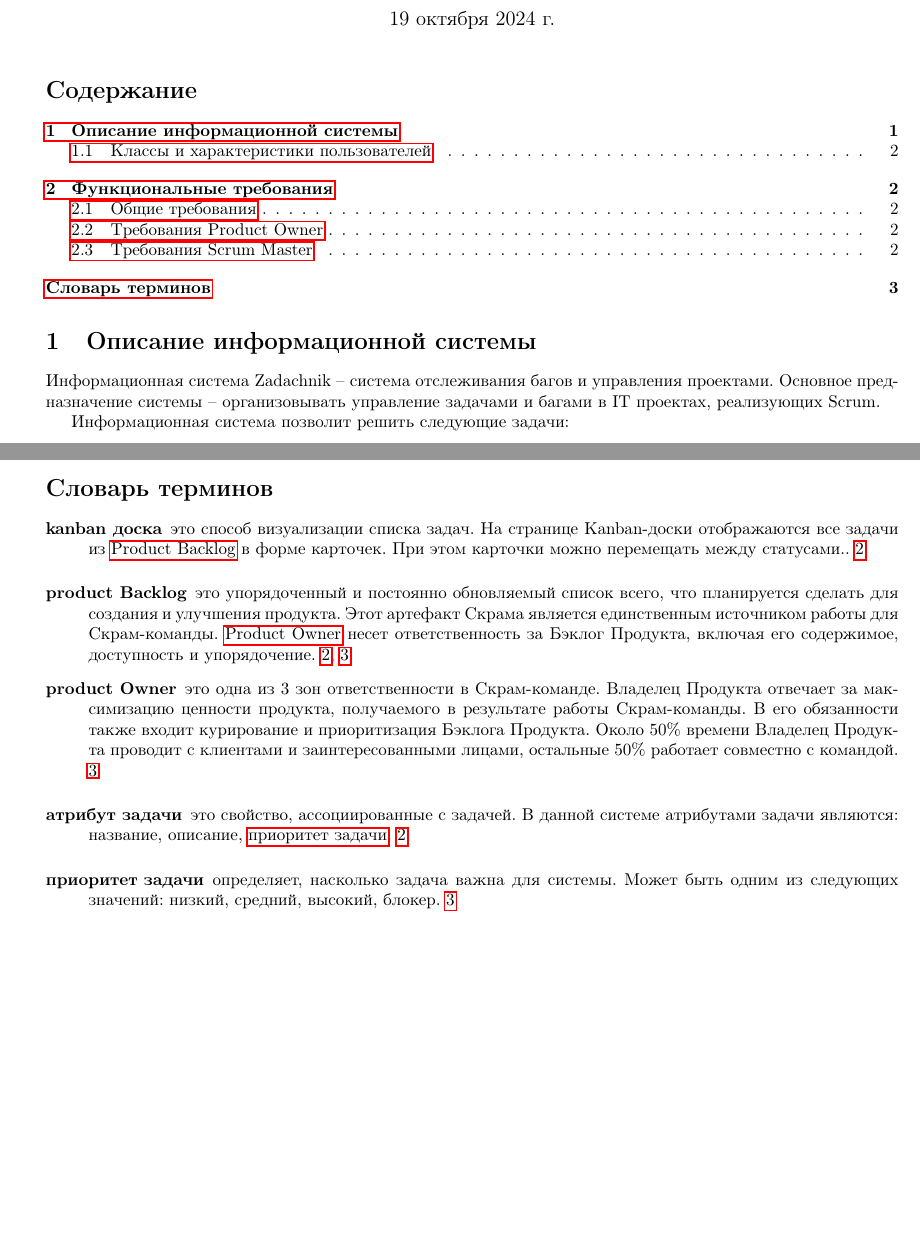
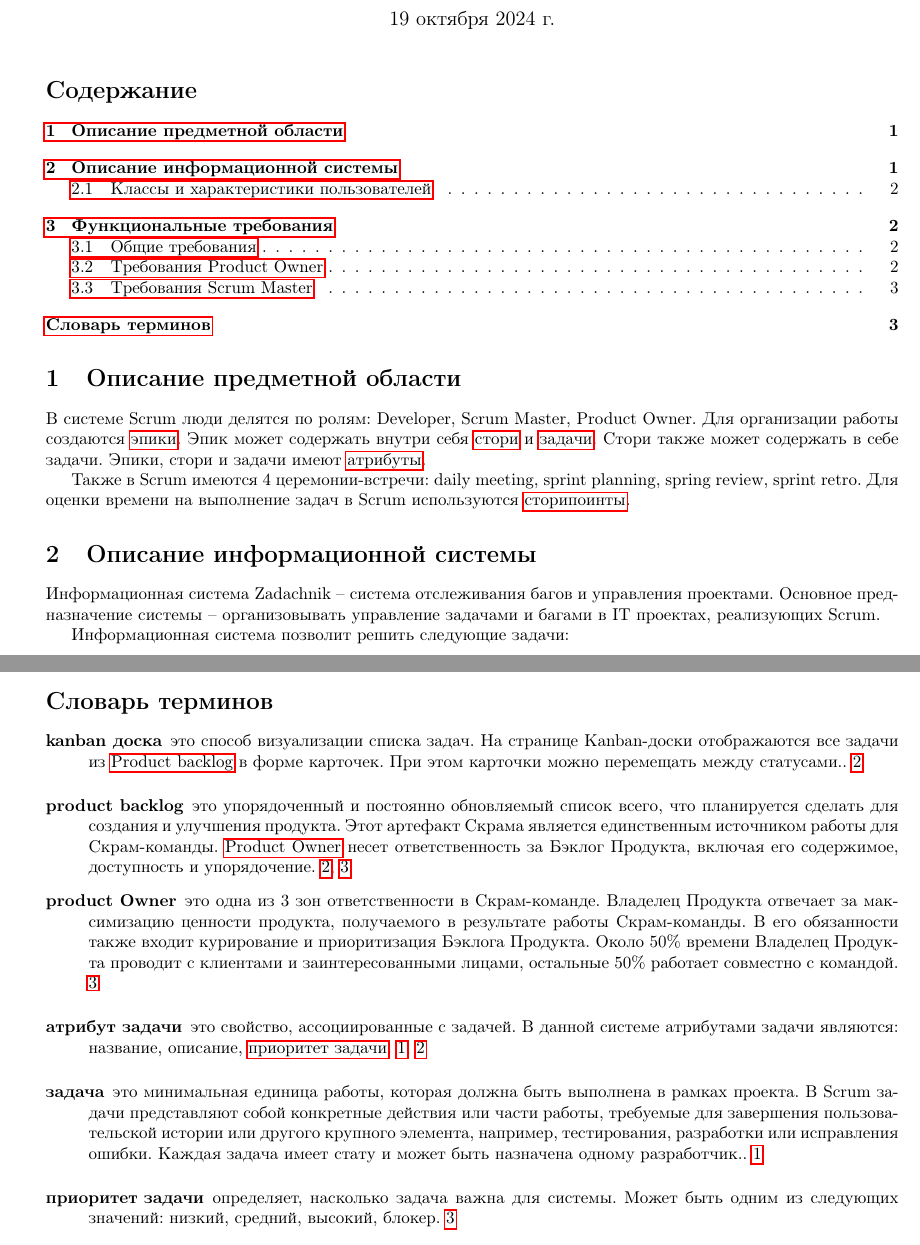
Before and after one commit to forafox/Zadachnik, a LaTeX document (srs/main.tex, which reads srs/glossary.tex): two parts of pages 1 and 3 of 3 before the commit and two parts of pages 1 and 3 of 4 after it, joined at a grey line, cut so that both start at the same text, the shorter picture padded with empty space. Compiled offline with pdfLaTeX.

Commit message:
feat: add more entires to glossary

```diff
--- a/srs/glossary.tex
+++ b/srs/glossary.tex
@@ -1 +1,7 @@
 \makenoidxglossaries
+\newglossaryentry{task}{
+  name={задача},
+  description={это минимальная единица работы, которая должна быть выполнена в рамках проекта. В Scrum задачи представляют собой конкретные действия или части работы, требуемые для завершения пользовательской истории или другого крупного элемента, например, тестирования, разработки или исправления ошибки. Каждая задача имеет стату  и может быть назначена одному разработчик.}
+}
+\newglossaryentry{story}{
+  name={стори},
@@ -28,0 +40 @@ scientific documents}
+  name={сторипоинт},
--- a/srs/main.tex
+++ b/srs/main.tex
@@ -19,6 +19,19 @@
 \begin{document}
 \maketitle
 \tableofcontents
+
+\section{Описание предметной области}
+В системе Scrum люди делятся по ролям:
+Developer, Scrum Master, Product Owner.
+Для организации работы создаются \glsdisp{epic}{эпики}.
+Эпик может содержать внутри себя \glsdisp{story}{стори} и
+\glsdisp{task}{задачи}. Стори также может содержать в себе задачи.
+Эпики, стори и задачи имеют \glsdisp{task-attribute}{атрибуты}.
+
+Также в Scrum имеются 4 церемонии-встречи: daily meeting, sprint
+planning, spring review, sprint retro.
+Для оценки времени на выполнение задач в Scrum используются \glsdisp{storypoint}{сторипоинты}.
+
 
 \section{Описание информационной системы}
 Информационная система Zadachnik -- система отслеживания багов и
```
Also changed, not shown: srs/glossary.tex (27 more changed lines).
